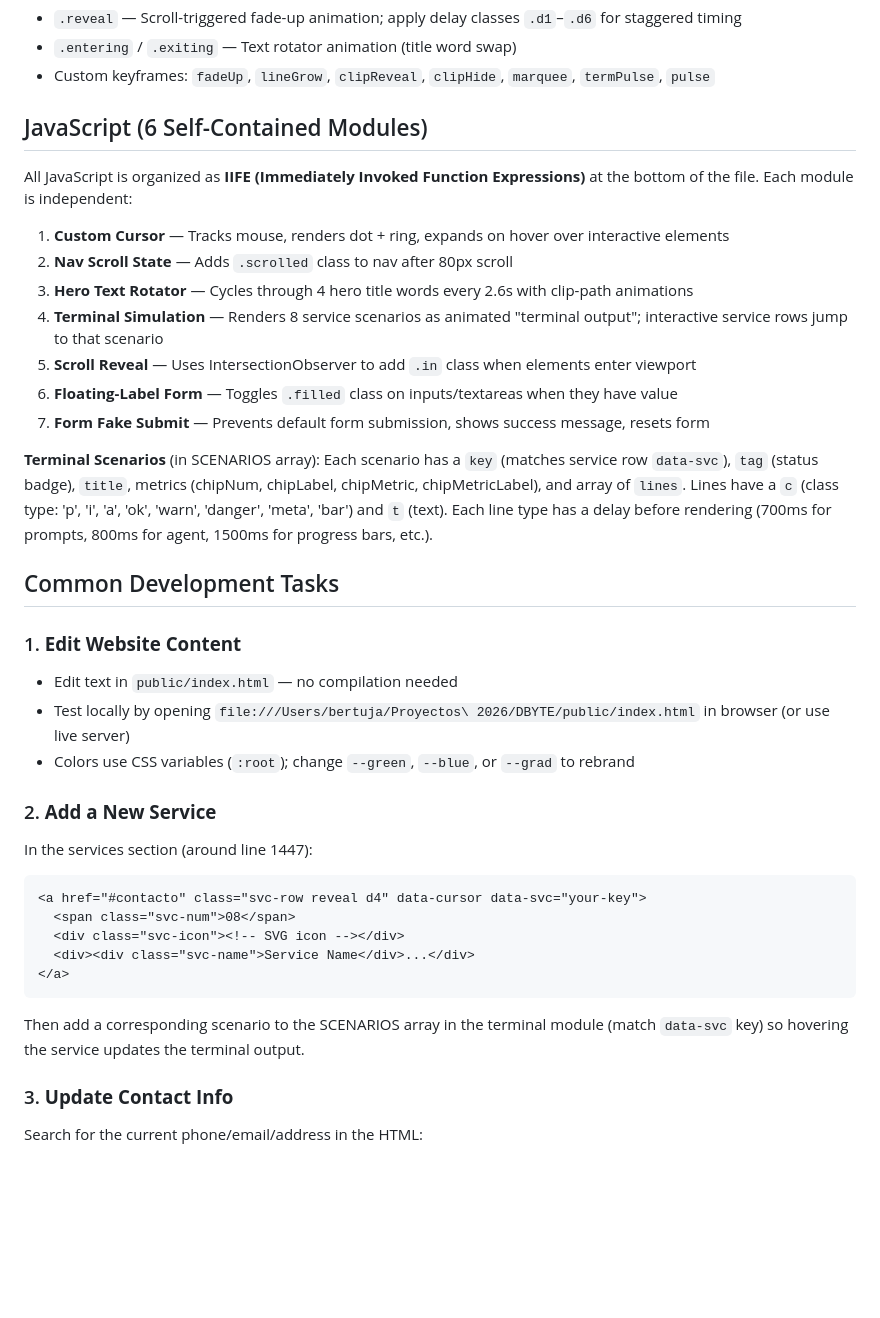
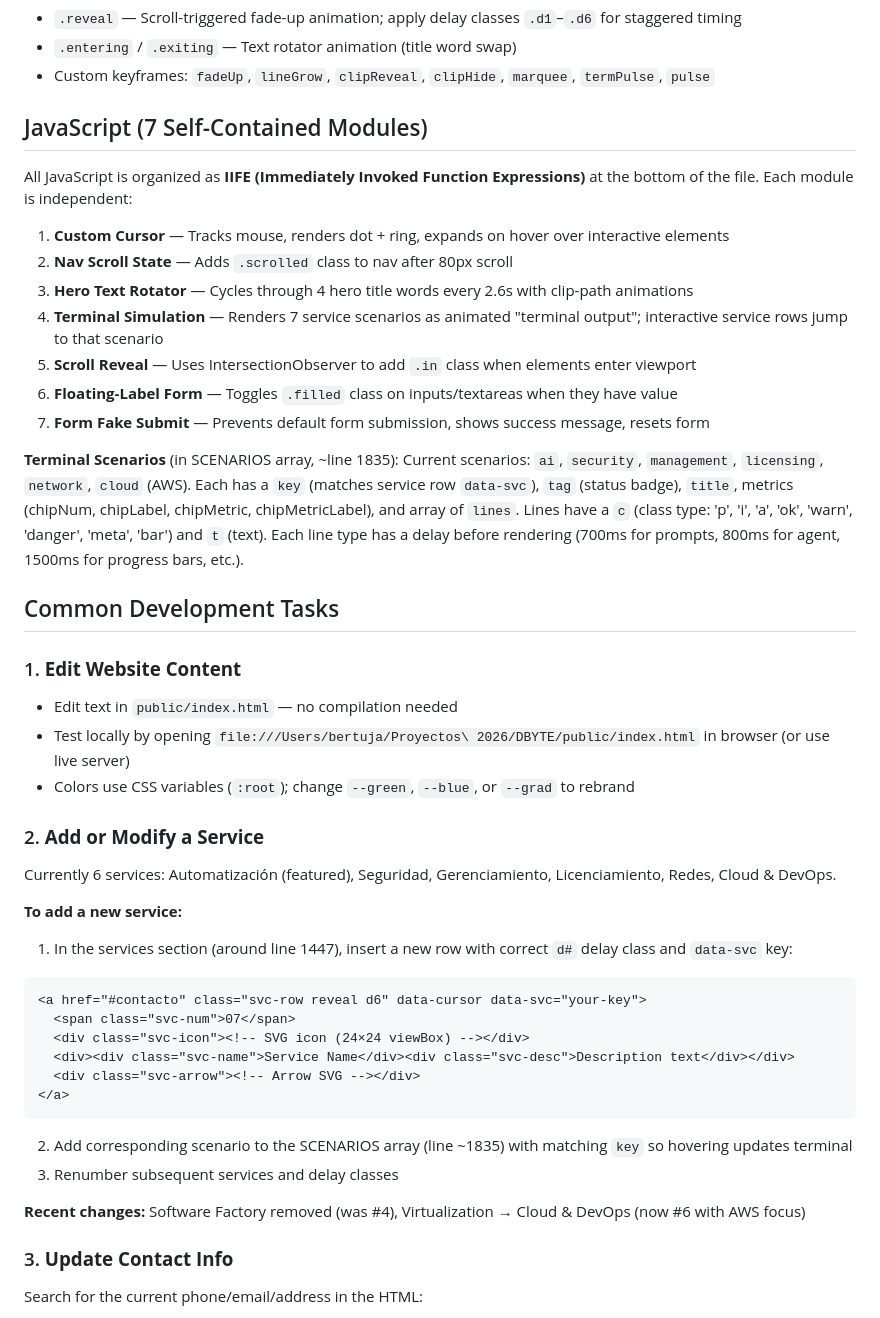
Before and after one commit to bertuja/DBYTE, a Markdown page: CLAUDE.md, the part around one of its changes. GitHub-like rendering; blank space fills up the shorter version.

````diff
--- a/CLAUDE.md
+++ b/CLAUDE.md
@@ -98,20 +103,20 @@ The `public/index.html` file contains **7 major sections**, each with distinct s
 - `.entering` / `.exiting` — Text rotator animation (title word swap)
 - Custom keyframes: `fadeUp`, `lineGrow`, `clipReveal`, `clipHide`, `marquee`, `termPulse`, `pulse`
 
-## JavaScript (6 Self-Contained Modules)
+## JavaScript (7 Self-Contained Modules)
 
 All JavaScript is organized as **IIFE (Immediately Invoked Function Expressions)** at the bottom of the file. Each module is independent:
 
 1. **Custom Cursor** — Tracks mouse, renders dot + ring, expands on hover over interactive elements
 2. **Nav Scroll State** — Adds `.scrolled` class to nav after 80px scroll
 3. **Hero Text Rotator** — Cycles through 4 hero title words every 2.6s with clip-path animations
-4. **Terminal Simulation** — Renders 8 service scenarios as animated "terminal output"; interactive service rows jump to that scenario
+4. **Terminal Simulation** — Renders 7 service scenarios as animated "terminal output"; interactive service rows jump to that scenario
 5. **Scroll Reveal** — Uses IntersectionObserver to add `.in` class when elements enter viewport
 6. **Floating-Label Form** — Toggles `.filled` class on inputs/textareas when they have value
 7. **Form Fake Submit** — Prevents default form submission, shows success message, resets form
 
-**Terminal Scenarios** (in SCENARIOS array):
-Each scenario has a `key` (matches service row `data-svc`), `tag` (status badge), `title`, metrics (chipNum, chipLabel, chipMetric, chipMetricLabel), and array of `lines`. Lines have a `c` (class type: 'p', 'i', 'a', 'ok', 'warn', 'danger', 'meta', 'bar') and `t` (text). Each line type has a delay before rendering (700ms for prompts, 800ms for agent, 1500ms for progress bars, etc.).
+**Terminal Scenarios** (in SCENARIOS array, ~line 1835):
+Current scenarios: `ai`, `security`, `management`, `licensing`, `network`, `cloud` (AWS). Each has a `key` (matches service row `data-svc`), `tag` (status badge), `title`, metrics (chipNum, chipLabel, chipMetric, chipMetricLabel), and array of `lines`. Lines have a `c` (class type: 'p', 'i', 'a', 'ok', 'warn', 'danger', 'meta', 'bar') and `t` (text). Each line type has a delay before rendering (700ms for prompts, 800ms for agent, 1500ms for progress bars, etc.).
 
 ## Common Development Tasks
 
@@ -120,16 +125,23 @@ Each scenario has a `key` (matches service row `data-svc`), `tag` (status badge)
 - Test locally by opening `file:///Users/bertuja/Proyectos\ 2026/DBYTE/public/index.html` in browser (or use live server)
 - Colors use CSS variables (`:root`); change `--green`, `--blue`, or `--grad` to rebrand
 
-### 2. **Add a New Service**
-In the services section (around line 1447):
+### 2. **Add or Modify a Service**
+Currently 6 services: Automatización (featured), Seguridad, Gerenciamiento, Licenciamiento, Redes, Cloud & DevOps.
+
+**To add a new service:**
+1. In the services section (around line 1447), insert a new row with correct `d#` delay class and `data-svc` key:
 ```html
-<a href="#contacto" class="svc-row reveal d4" data-cursor data-svc="your-key">
-  <span class="svc-num">08</span>
-  <div class="svc-icon"><!-- SVG icon --></div>
-  <div><div class="svc-name">Service Name</div>...</div>
+<a href="#contacto" class="svc-row reveal d6" data-cursor data-svc="your-key">
+  <span class="svc-num">07</span>
+  <div class="svc-icon"><!-- SVG icon (24×24 viewBox) --></div>
+  <div><div class="svc-name">Service Name</div><div class="svc-desc">Description text</div></div>
+  <div class="svc-arrow"><!-- Arrow SVG --></div>
 </a>
 ```
-Then add a corresponding scenario to the SCENARIOS array in the terminal module (match `data-svc` key) so hovering the service updates the terminal output.
+2. Add corresponding scenario to the SCENARIOS array (line ~1835) with matching `key` so hovering updates terminal
+3. Renumber subsequent services and delay classes
+
+**Recent changes:** Software Factory removed (was #4), Virtualization → Cloud & DevOps (now #6 with AWS focus)
 
 ### 3. **Update Contact Info**
 Search for the current phone/email/address in the HTML:
````
Also changed, not shown: other parts of CLAUDE.md (+21 -9 lines).
